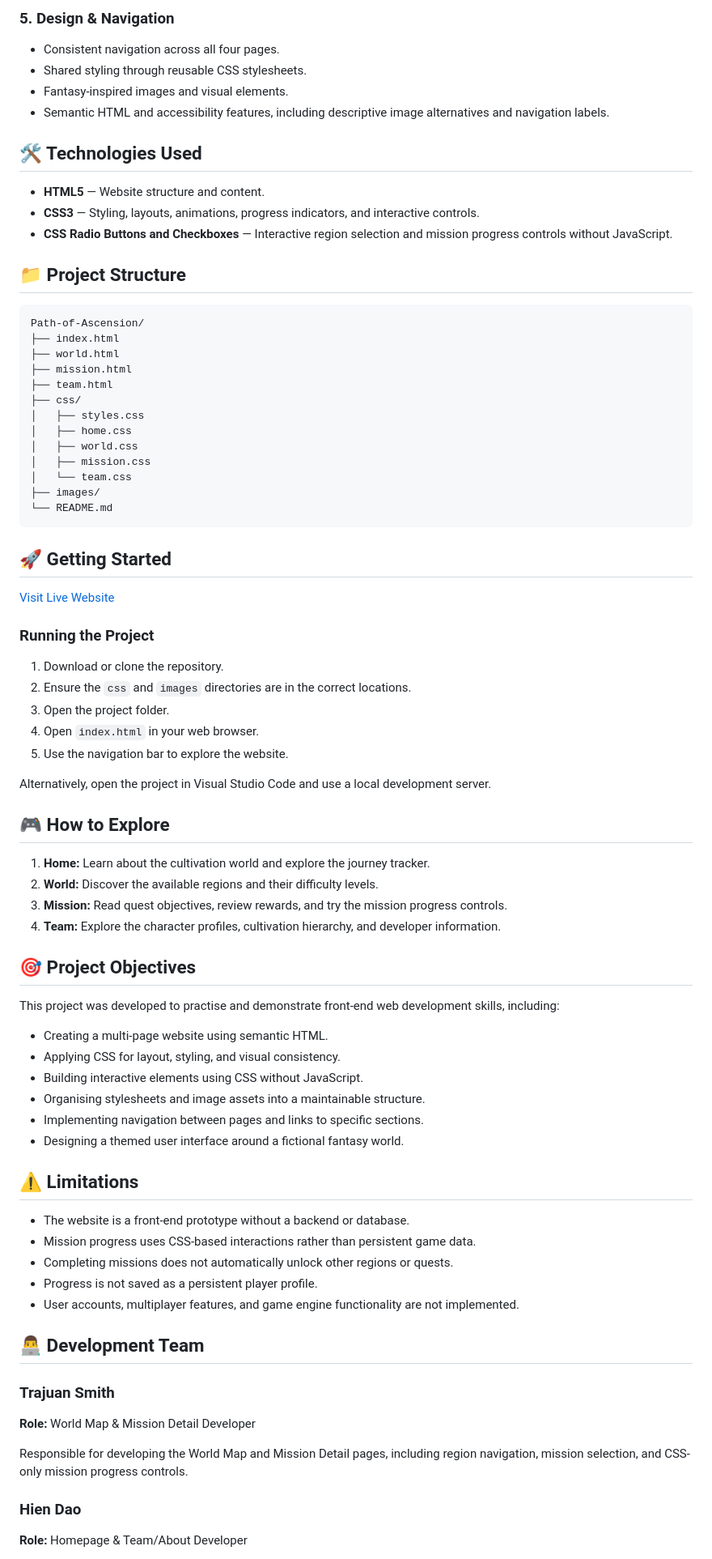
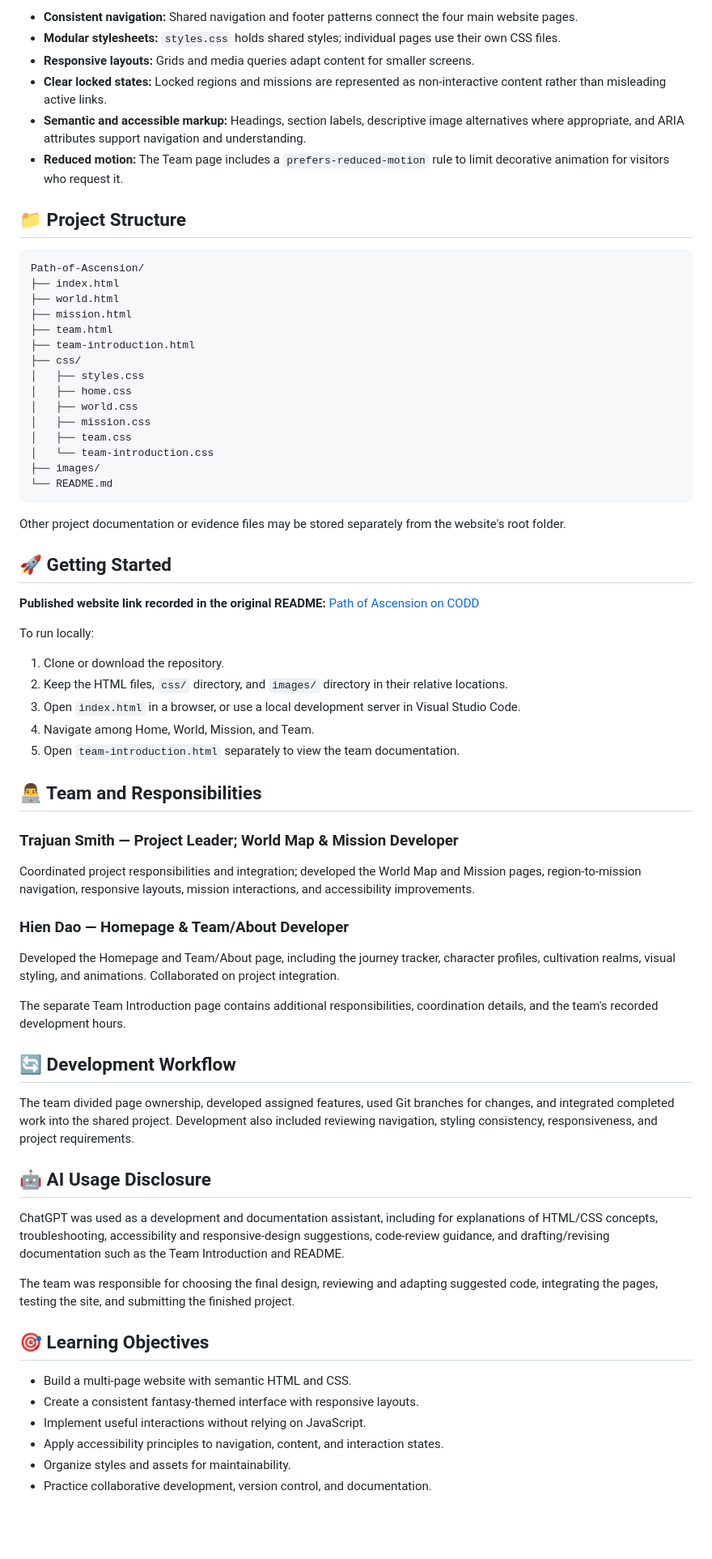
Before and after one commit to hien-dao/TrajuanSmith_PathOfAscension, a Markdown page: README.md, the part around one of its changes. Shown at 81% size. GitHub-like rendering; blank space fills up the shorter version.

````diff
--- a/README.md
+++ b/README.md
@@ -54,16 +62,10 @@ The project focuses on building a visually engaging and interactive website usin
 
-### 5. Design & Navigation
-
-- Consistent navigation across all four pages.
-- Shared styling through reusable CSS stylesheets.
-- Fantasy-inspired images and visual elements.
-- Semantic HTML and accessibility features, including descriptive image alternatives and navigation labels.
-
-## 🛠️ Technologies Used
-
-- **HTML5** — Website structure and content.
-- **CSS3** — Styling, layouts, animations, progress indicators, and interactive controls.
-- **CSS Radio Buttons and Checkboxes** — Interactive region selection and mission progress controls without JavaScript.
+- **Consistent navigation:** Shared navigation and footer patterns connect the four main website pages.
+- **Modular stylesheets:** `styles.css` holds shared styles; individual pages use their own CSS files.
+- **Responsive layouts:** Grids and media queries adapt content for smaller screens.
+- **Clear locked states:** Locked regions and missions are represented as non-interactive content rather than misleading active links.
+- **Semantic and accessible markup:** Headings, section labels, descriptive image alternatives where appropriate, and ARIA attributes support navigation and understanding.
+- **Reduced motion:** The Team page includes a `prefers-reduced-motion` rule to limit decorative animation for visitors who request it.
 
 ## 📁 Project Structure
 
@@ -73,65 +75,61 @@ Path-of-Ascension/
 ├── world.html
 ├── mission.html
 ├── team.html
+├── team-introduction.html
 ├── css/
 │   ├── styles.css
 │   ├── home.css
 │   ├── world.css
 │   ├── mission.css
-│   └── team.css
+│   ├── team.css
+│   └── team-introduction.css
 ├── images/
 └── README.md
 ```
 
+Other project documentation or evidence files may be stored separately from the website's root folder.
+
 ## 🚀 Getting Started
 
-[Visit Live Website](https://codd.cs.gsu.edu/~hdao5/webprog/pw/pw1/index.html)
+**Published website link recorded in the original README:** [Path of Ascension on CODD](https://codd.cs.gsu.edu/~tsmith413/WebDev/Projects/Project01/TrajuanSmith_PathOfAscension/index.html)
 
-### Running the Project
 
-1. Download or clone the repository.
-2. Ensure the `css` and `images` directories are in the correct locations.
-3. Open the project folder.
-4. Open `index.html` in your web browser.
-5. Use the navigation bar to explore the website.
+To run locally:
 
-Alternatively, open the project in Visual Studio Code and use a local development server.
+1. Clone or download the repository.
+2. Keep the HTML files, `css/` directory, and `images/` directory in their relative locations.
+3. Open `index.html` in a browser, or use a local development server in Visual Studio Code.
+4. Navigate among Home, World, Mission, and Team.
+5. Open `team-introduction.html` separately to view the team documentation.
 
-## 🎮 How to Explore
+## 👨‍💻 Team and Responsibilities
 
-1. **Home:** Learn about the cultivation world and explore the journey tracker.
-2. **World:** Discover the available regions and their difficulty levels.
-3. **Mission:** Read quest objectives, review rewards, and try the mission progress controls.
-4. **Team:** Explore the character profiles, cultivation hierarchy, and developer information.
+### Trajuan Smith — Project Leader; World Map & Mission Developer
 
-## 🎯 Project Objectives
+Coordinated project responsibilities and integration; developed the World Map and Mission pages, region-to-mission navigation, responsive layouts, mission interactions, and accessibility improvements.
 
-This project was developed to practise and demonstrate front-end web development skills, including:
+### Hien Dao — Homepage & Team/About Developer
 
-- Creating a multi-page website using semantic HTML.
-- Applying CSS for layout, styling, and visual consistency.
-- Building interactive elements using CSS without JavaScript.
-- Organising stylesheets and image assets into a maintainable structure.
-- Implementing navigation between pages and links to specific sections.
-- Designing a themed user interface around a fictional fantasy world.
+Developed the Homepage and Team/About page, including the journey tracker, character profiles, cultivation realms, visual styling, and animations. Collaborated on project integration.
 
-## ⚠️ Limitations
+The separate Team Introduction page contains additional responsibilities, coordination details, and the team's recorded development hours.
 
-- The website is a front-end prototype without a backend or database.
-- Mission progress uses CSS-based interactions rather than persistent game data.
-- Completing missions does not automatically unlock other regions or quests.
-- Progress is not saved as a persistent player profile.
-- User accounts, multiplayer features, and game engine functionality are not implemented.
+## 🔄 Development Workflow
 
-## 👨‍💻 Development Team
+The team divided page ownership, developed assigned features, used Git branches for changes, and integrated completed work into the shared project. Development also included reviewing navigation, styling consistency, responsiveness, and project requirements.
 
-### Trajuan Smith
+## 🤖 AI Usage Disclosure
 
-**Role:** World Map & Mission Detail Developer
+ChatGPT was used as a development and documentation assistant, including for explanations of HTML/CSS concepts, troubleshooting, accessibility and responsive-design suggestions, code-review guidance, and drafting/revising documentation such as the Team Introduction and README.
 
-Responsible for developing the World Map and Mission Detail pages, including region navigation, mission selection, and CSS-only mission progress controls.
+The team was responsible for choosing the final design, reviewing and adapting suggested code, integrating the pages, testing the site, and submitting the finished project.
 
-### Hien Dao
+## 🎯 Learning Objectives
 
-**Role:** Homepage & Team/About Developer
+- Build a multi-page website with semantic HTML and CSS.
+- Create a consistent fantasy-themed interface with responsive layouts.
+- Implement useful interactions without relying on JavaScript.
+- Apply accessibility principles to navigation, content, and interaction states.
+- Organize styles and assets for maintainability.
+- Practice collaborative development, version control, and documentation.
 
````
Also changed, not shown: other parts of README.md (+51 -40 lines).
